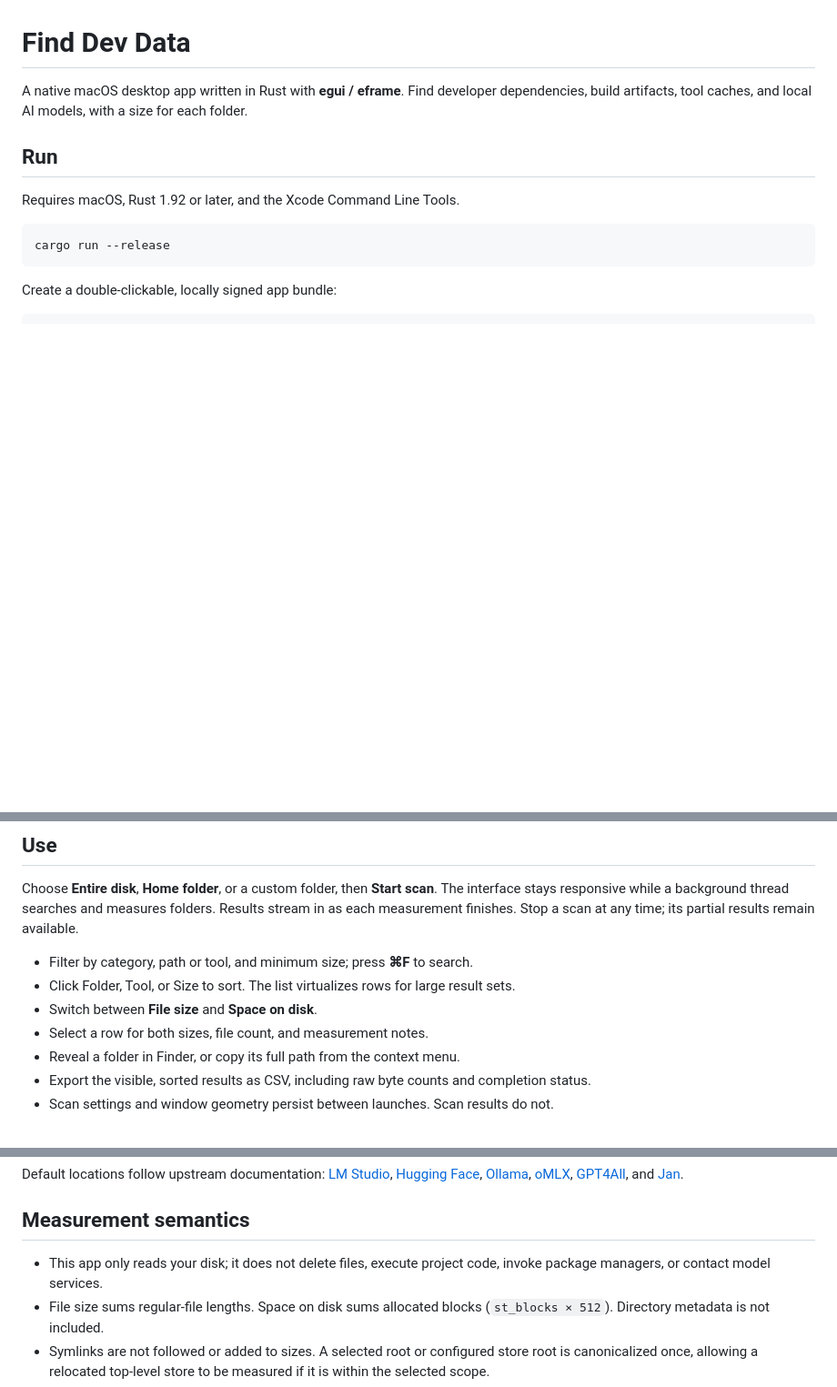
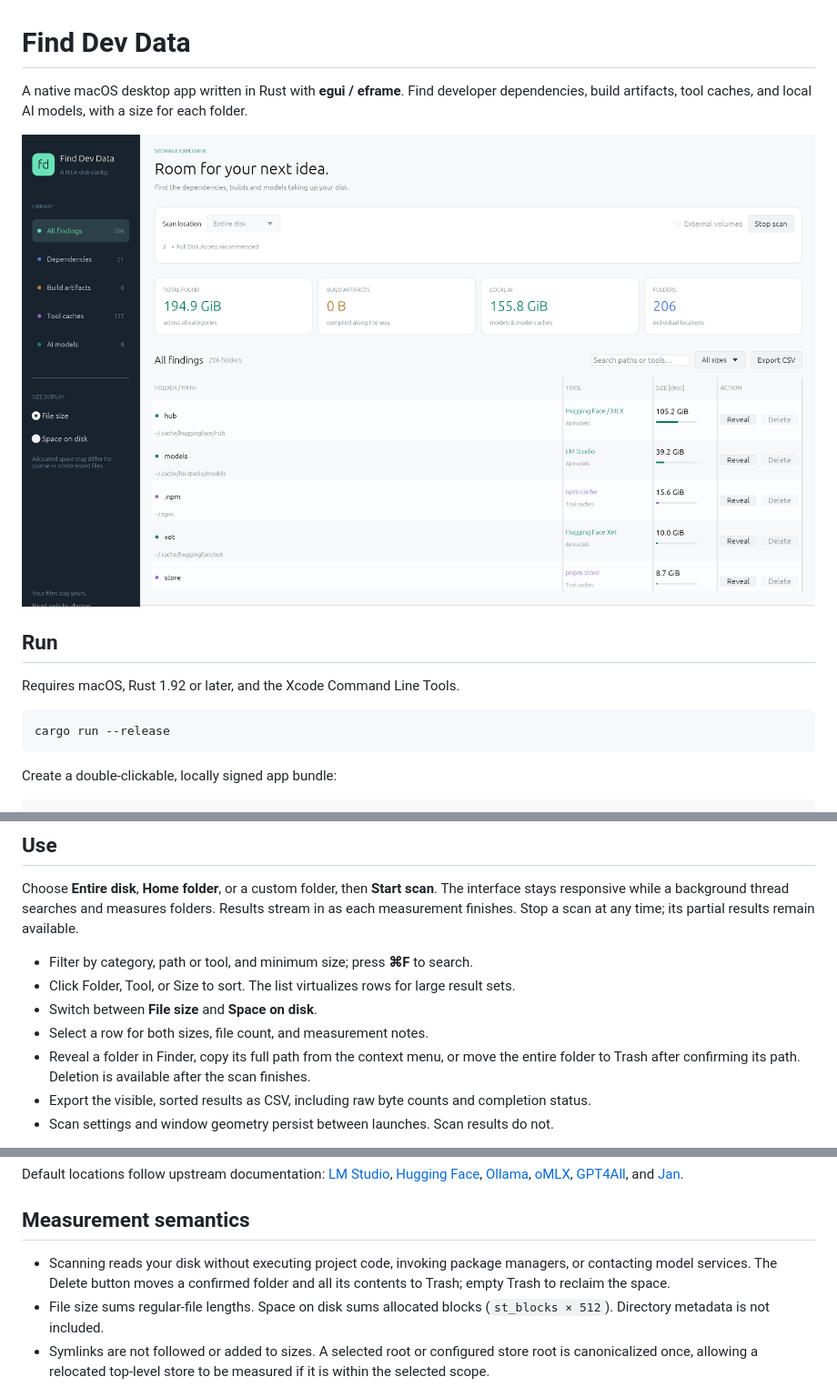
Before and after one commit to terhechte/find-dev-data, a Markdown page: README.md, 3 parts joined by grey strips. Shown at 91% size. GitHub-like rendering; pictures changed too: docs/screenshot.jpg (added); blank space fills up the shorter version.

```diff
--- a/README.md
+++ b/README.md
@@ -1,6 +1,8 @@
 # Find Dev Data
 
 A native macOS desktop app written in Rust with **egui / eframe**. Find developer dependencies, build artifacts, tool caches, and local AI models, with a size for each folder.
+
+![Find Dev Data showing disk scan results](docs/screenshot.jpg)
 
 ## Run
 
@@ -27,7 +29,7 @@ Choose **Entire disk**, **Home folder**, or a custom folder, then **Start scan**
 - Click Folder, Tool, or Size to sort. The list virtualizes rows for large result sets.
 - Switch between **File size** and **Space on disk**.
 - Select a row for both sizes, file count, and measurement notes.
-- Reveal a folder in Finder, or copy its full path from the context menu.
+- Reveal a folder in Finder, copy its full path from the context menu, or move the entire folder to Trash after confirming its path. Deletion is available after the scan finishes.
 - Export the visible, sorted results as CSV, including raw byte counts and completion status.
 - Scan settings and window geometry persist between launches. Scan results do not.
 
@@ -57,7 +59,7 @@ Default locations follow upstream documentation: [LM Studio](https://lmstudio.ai
 
 ## Measurement semantics
 
-- This app only reads your disk; it does not delete files, execute project code, invoke package managers, or contact model services.
+- Scanning reads your disk without executing project code, invoking package managers, or contacting model services. The Delete button moves a confirmed folder and all its contents to Trash; empty Trash to reclaim the space.
 - File size sums regular-file lengths. Space on disk sums allocated blocks (`st_blocks × 512`). Directory metadata is not included.
 - Symlinks are not followed or added to sizes. A selected root or configured store root is canonicalized once, allowing a relocated top-level store to be measured if it is within the selected scope.
 - Hard-linked files count once within a finding. Hard links shared across separate rows and APFS clones cannot be attributed uniquely, so totals can overstate physical usage. These numbers are **not guaranteed reclaimable space**.
```
Also changed, not shown: 3 other files.
